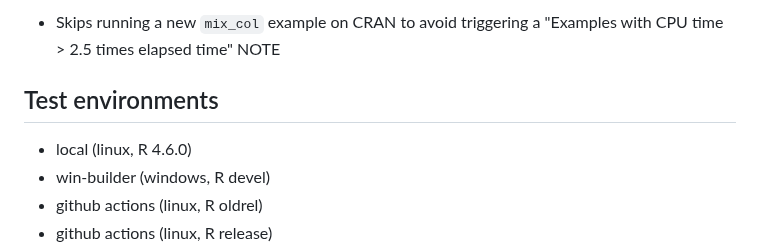
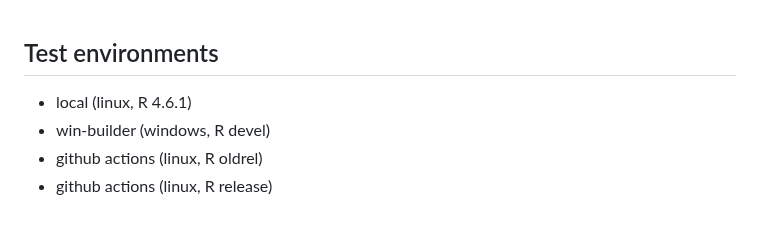
Before and after one commit to trevorld/gridpattern, a Markdown page: cran-comments.md, the part around the change. GitHub-like rendering; blank space fills up the shorter version.

```diff
--- a/cran-comments.md
+++ b/cran-comments.md
@@ -1,8 +1,6 @@
-* Skips running a new `mix_col` example on CRAN to avoid triggering a "Examples with CPU time > 2.5 times elapsed time" NOTE
-
 ## Test environments
 
-* local (linux, R 4.6.0)
+* local (linux, R 4.6.1)
 * win-builder (windows, R devel)
 * github actions (linux, R oldrel)
 * github actions (linux, R release)
```
Also changed, not shown: NEWS.md (+16 -2 lines), README.md (+7 -1 lines), man/figures/README-wave-1.png, 9 other files.
